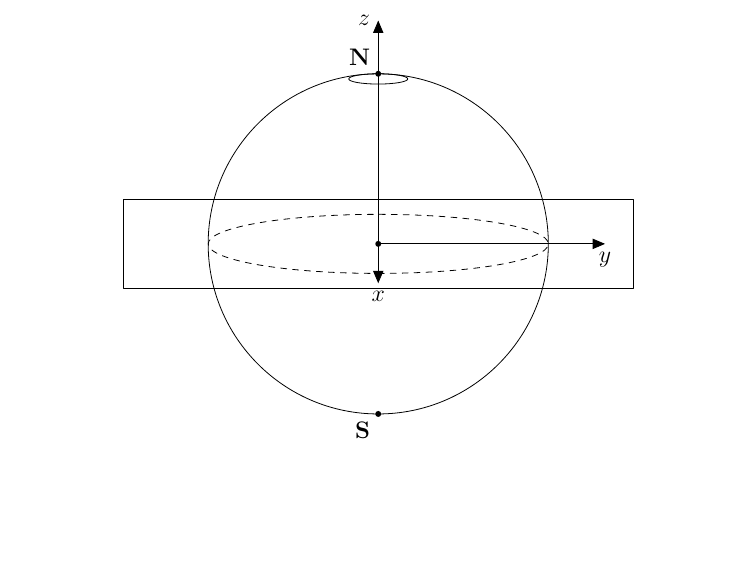
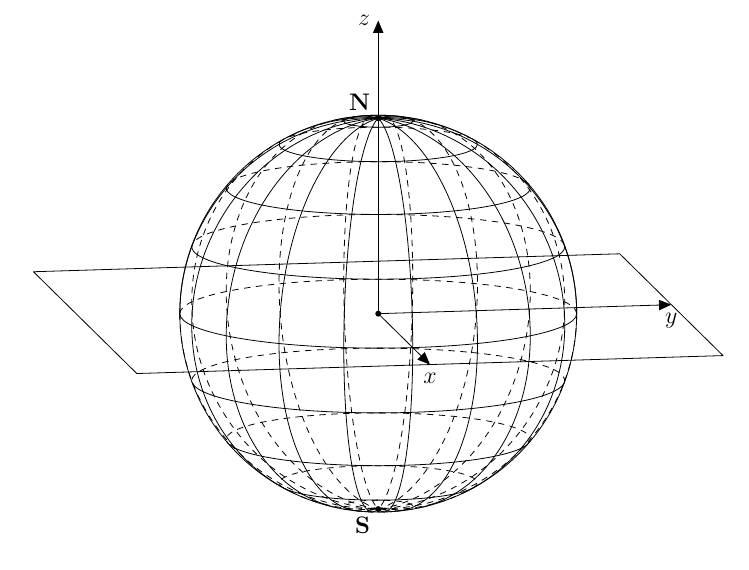
Before and after one commit to AAlperenB/sphere-tikz, a LaTeX document (sphere_fig_tikz2.tex): part of the page, cut so that both start at the same text, the shorter picture padded with empty space. Compiled offline with pdfLaTeX.

Commit message:
Indentation for latitude done

```diff
--- a/sphere_fig_tikz2.tex
+++ b/sphere_fig_tikz2.tex
@@ -54,50 +54,41 @@
 %%%%
 	\renewcommand{\DrawLatitudeCircle}[2][1]{% ##1: Radius, ##2 Latitude
 		\LatitudePlane{##1}{##2}
-		\tikzmath{
-			if {sin(#2) == 0} then {
-				{ \draw[current plane, dashed] (0,0) circle ({(##1)*cos(##2)}); };
-			} else {
-				{ \draw[current plane] (0,0) circle ({(##1)*cos(##2)}); };
+		\tikzmath{%
+			if {sin(#2) == -1} then {% El = -90
+				if {##2 <= 0} then {% Lat <= 0
+					{ \draw[current plane] (0,0) circle ({(##1)*cos(##2)}); };
+				} else {% Lat > 0
+					{ \draw[current plane, dashed] (0,0) circle ({(##1)*cos(##2)}); };
+				};
+			} else {%
+				if {sin(#2) == 1} then {% El = 90
+					if {##2 < 0} then {% Lat < 0
+						{ \draw[current plane, dashed] (0,0) circle ({(##1)*cos(##2)}); };
+					} else {% Lat >=0
+						{ \draw[current plane] (0,0) circle ({(##1)*cos(##2)}); };
+					};
+				} else {%
+					if {cos(##2) == 0} then {% Lat = -90, 90
+						% Do nothing;
+					} else {%
+						if {-(tan(#2)*tan(##2)) < -1} then {%
+							{ \draw[current plane] (0,0) circle ({(##1)*cos(##2)}); };
+						} else {%
+							if {-(tan(#2)*tan(##2)) > 1} then {%
+								{ \draw[current plane, dashed] (0,0) circle ({(##1)*cos(##2)}); };
+							} else {%
+								{%
+								\pgfmathsetmacro\angVis{ acos( -(tan(#2)*tan(##2) )) }%
+								\draw[current plane] ({-(#1) - \angVis}: {(##1)*cos(##2)}) arc ({-(#1) - \angVis}: {-(#1) + \angVis}: {(##1)*cos(##2)});
+								\draw[current plane, dashed] ({-(#1) + \angVis}: {(##1)*cos(##2)}) arc ({-(#1) + \angVis}: {360 - (#1) - \angVis}: {(##1)*cos(##2)});
+								};
+							};
+						};
+					};
+				};
 			};
-		}
-		% \pgfmathparse{sin(#2)}% Calculate sin(El)
-		% \ifdim  \pgfmathresult pt = -1 pt % If El = 90
-		% 	\ifdim ##2 pt > 0 pt % If Lat > 0
-		% 		\draw[current plane, dashed] (0,0) circle ({(##1)*cos(##2)});
-		% 	\else
-		% 		\draw[current plane] (0,0) circle ({(##1)*cos(##2)});
-		% 	\fi
-		% \else
-		% 	\ifdim \pgfmathresult pt = 1 pt % If El = -90
-		% 		\ifdim ##2 pt < 0pt % If Lat < 0
-		% 			\draw[current plane, dashed] (0,0) circle ({(##1)*cos(##2)});
-		% 		\else
-		% 			\draw[current plane] (0,0) circle ({(##1)*cos(##2)});
-		% 		\fi
-		% 	\else
-		% 		\pgfmathparse{-(tan(#2)*tan(##2))}
-		% 		\ifdim \pgfmathresult pt > 1 pt
-		% 			\draw[current plane, dashed] (0,0) circle ({(##1)*cos(##2)});
-		% 		\else
-		% 			\ifdim \pfgmathresult pt < -1 pt
-		% 				\draw[current plane] (0,0) circle ({(##1)*cos(##2)});
-		% 			\else
-		% 				\pgfmathsetmacro\angVis{ acos( -(tan(#2)*cos(##2) )) }%
-		% 				\draw[current plane] ({-(#1) - \angVis}:{(##1)*cos(##2)}) arc ({-(#1) - \angVis}:{-(#1) + \angVis}:{(##1)*cos(##2)});
-		% 				\draw[current plane, dashed] ({-(#1) + \angVis}:{(##1)*cos(##2)}) arc ({-(#1) + \angVis}:{360 - (#1) - \angVis}:{(##1)*cos(##2)});
-		% 			\fi
-		% 		\fi
-		% 	\fi
-		% \fi
-   	%\begin{scope}[thin]
-			%\clip[current plane] ({(#1)*tan(#2)*sin(#4)}, {-2*(#1)}) rectangle ({2*(#1)}, {2*(#1)});
-			%\draw[current plane] (0,0) circle ({(##1)*cos(##2)});
-		%\end{scope}
-		%\begin{scope}[thin]
-			%\draw[current plane] ({-2*(#1)},{-2*(#1)}) rectangle ({(#1)*tan(#2)*sin(#4)},{2*(#1)});
-			%\draw[current plane, dashed] (0,0) circle ({(#1)*cos(#4)});
-		%\end{scope}
+		}%
 	}%
 %%%%
 	\renewcommand{\DrawXLatitudeCircle}[2][1]{% ##1: Radius, ##2: XLatitude
@@ -129,24 +120,25 @@
 \begin{figure}
 	\centering
 	\begin{tikzpicture}[line cap=round, line join=round,>=triangle 45]
-		\def\R{3}								% Define radius
+		\def\R{3.5}								% Define radius
 		\def\angEl{10}							% Define elevation angle
-		\def\angAz{0}							% Define azimuth angle
+		\def\angAz{10}							% Define azimuth angle
 		\setAnglesAzEl{\angAz}{\angEl}	% Define common planes
 		\draw (0,0) circle (\R);			% Use [ball color=white] to shade.
-		\DrawLatitudeCircle[\R]{80}
-		%\foreach \i in {-80, -40, ..., 80}
-			%\DrawLongitudeCircle[\R]{\i}
+		\foreach \i in {-80, -60, ..., 80}
+			\DrawLongitudeCircle[\R]{\i}
+			\DrawLatitudeCircle[\R]{\i};
 		%\DrawXLatitudeCircle[\R]{80}
 		%\DrawYLatitudeCircle[\R]{50}
-		\draw[xyplane, ->] 		(0,0) -- node[below, at end] {$x$} (4,0);
-		\draw[xyplane, ->]		(0,0) -- node[below, at end] {$y$} (0,4);
-		\draw[yzplane, ->] 		(0,0) -- node[left, at end] {$z$} (0,4);
-		\draw[xyplane, ->]		(-1.5*\R,-1.5*\R) rectangle (1.5*\R,1.5*\R);
-		\draw[xyplane, dashed]	(0,0) circle (\R);
-		\coordinate[mark coordinate] (N) at [xzplane]  (0,\R);
-		\coordinate[mark coordinate] (S) at [xzplane] (0,-\R);
-		\coordinate[mark coordinate] (O) at [xzplane] (0,0);
+		\draw[xyplane, ->] 	(0,0) -- node[below, at end] {$x$} (1.5*\R,0);
+		\draw[xyplane, ->]	(0,0) -- node[below, at end] {$y$} (0,1.5*\R);
+		\draw[yzplane, ->] 	(0,0) -- node[left, at end] {$z$} (0,1.5*\R);
+		\draw[xyplane, ->]	(-1.5*\R,-1.5*\R) rectangle (1.5*\R,1.5*\R);
+		\begin{scope}[xzplane]
+			\coordinate[mark coordinate] (N) at (0,\R);
+			\coordinate[mark coordinate] (S) at (0,-\R);
+			\coordinate[mark coordinate] (O) at (0,0);
+		\end{scope}
 		\node[above left]	at (N) {$\mathbf{N}$};
 		\node[below left]	at (S) {$\mathbf{S}$};
 	\end{tikzpicture}
```
